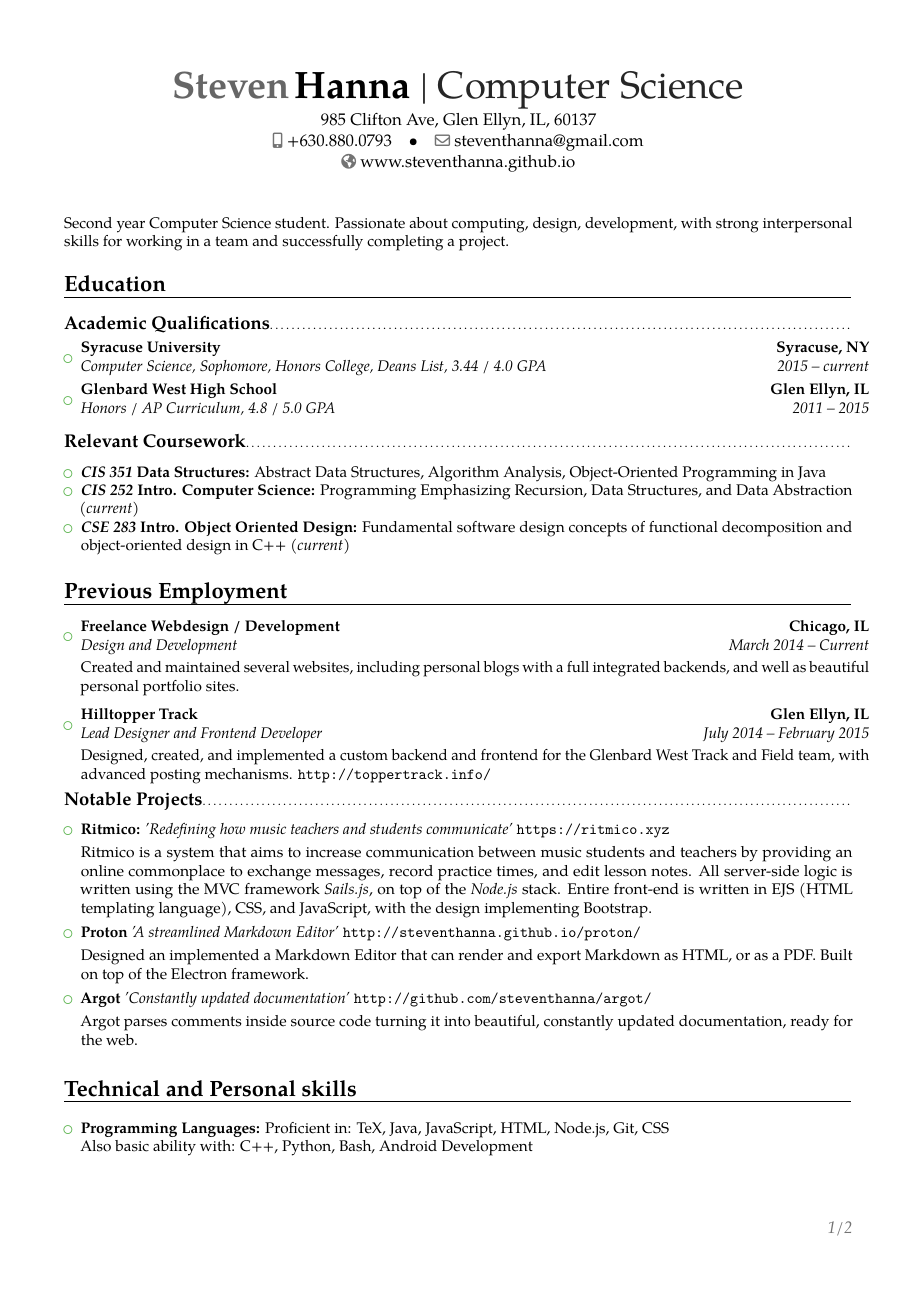
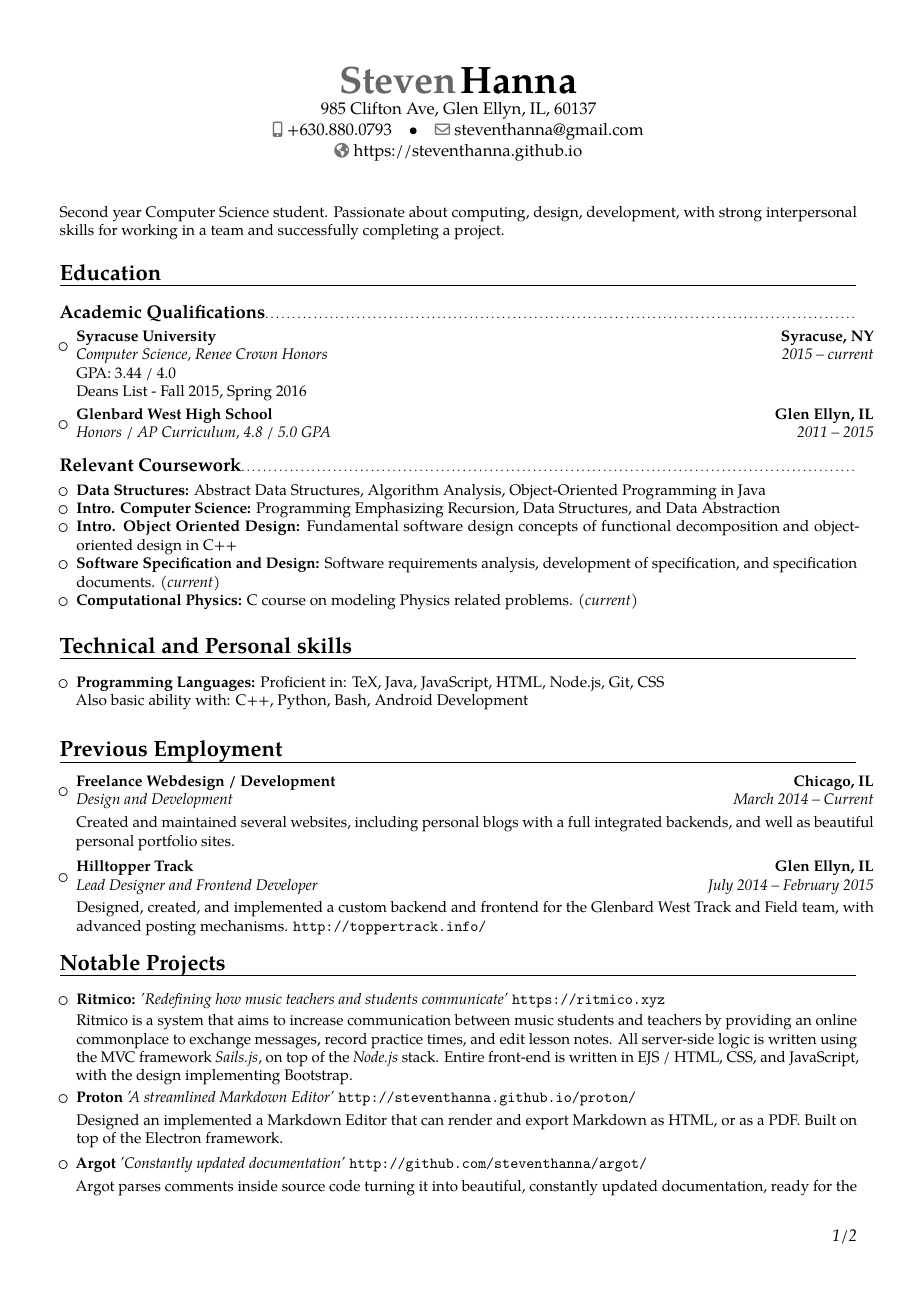
Before and after one commit to steventhanna/resume, a LaTeX CV (resume.tex): page 1 of 2. Compiled offline with pdfLaTeX.

Commit message:
Updated resume b ased on feedback from office

```diff
--- a/resume.tex
+++ b/resume.tex
@@ -10,7 +10,7 @@
 
 % modern themes
 \moderncvstyle{banking}                            % style options are 'casual' (default), 'classic', 'oldstyle' and 'banking'
-\moderncvcolor{green}                                % color options 'blue' (default), 'orange', 'green', 'red', 'purple', 'grey' and 'black'
+\moderncvcolor{black}                                % color options 'blue' (default), 'orange', 'green', 'red', 'purple', 'grey' and 'black'
 % \renewcommand{\familydefault}{\sfdefault}         % to set the default font; use '\sfdefault' for the default sans serif font, '\rmdefault' for the default roman one, or any tex font name
 %\nopagenumbers{}                                  % uncomment to suppress automatic page numbering for CVs longer than one page
 
@@ -19,7 +19,7 @@
 %\usepackage{CJKutf8}                              % if you need to use CJK to typeset your resume in Chinese, Japanese or Korean
 
 % adjust the page margins
-\usepackage[scale=0.86]{geometry}
+\usepackage[scale=0.87]{geometry}
 %\setlength{\hintscolumnwidth}{3cm}                % if you want to change the width of the column with the dates
 %\setlength{\makecvtitlenamewidth}{10cm}           % for the 'classic' style, if you want to force the width allocated to your name and avoid line breaks. be careful though, the length is normally calculated to avoid any overlap with your personal info; use this at your own typographical risks...
 
@@ -28,13 +28,13 @@
 
 % personal data
 \name{Steven}{Hanna}
-\title{Computer Science}                               % optional, remove / comment the line if not wanted
+% \title{Computer Science}                               % optional, remove / comment the line if not wanted
 \address{985 Clifton Ave, Glen Ellyn, IL, 60137}{}{}% optional, remove / comment the line if not wanted; the "postcode city" and and "country" arguments can be omitted or provided empty
 \phone[mobile]{+630.880.0793}                   % optional, remove / comment the line if not wanted
 % \phone[fixed]{01234 123456}                    % optional, remove / comment the line if not wanted
 %\phone[fax]{+3~(456)~789~012}                      % optional, remove / comment the line if not wanted
 \email{steventhanna@gmail.com}                               % optional, remove / comment the line if not wanted
-\homepage{www.steventhanna.github.io}                         % optional, remove / comment the line if not wanted
+\homepage{https://steventhanna.github.io}                         % optional, remove / comment the line if not wanted
 %\extrainfo{additional information}                 % optional, remove / comment the line if not wanted
 %\photo[64pt][0.4pt]{picture}                       % optional, remove / comment the line if not wanted; '64pt' is the height the picture must be resized to, 0.4pt is the thickness of the frame around it (put it to 0pt for no frame) and 'picture' is the name of the picture file
 %\quote{Some quote}                                 % optional, remove / comment the line if not wanted
@@ -68,7 +68,7 @@
 
 \begin{itemize}
 
-\item{\cventry{2015 -- current}{Computer Science}{Syracuse University}{Syracuse, NY}{\textit{Sophomore, Honors College, Deans List, 3.44 / 4.0 GPA }}{}}
+\item{\cventry{2015 -- current}{Computer Science}{Syracuse University}{Syracuse, NY}{Renee Crown Honors}{GPA: 3.44 / 4.0 \\ Deans List - Fall 2015, Spring 2016}{}}
 
 \item{\cventry{2011 -- 2015}{Honors / AP Curriculum}{Glenbard West High School}{Glen Ellyn, IL}{\textit{4.8 / 5.0 GPA}}{}}
 
@@ -78,13 +78,29 @@
 
 \subsection{Relevant Coursework}
 
-\vspace{5pt}
+\vspace{1pt}
 
 \begin{itemize}
 
-  \item{\textbf{\textit{CIS 351} Data Structures:} Abstract Data Structures, Algorithm Analysis, Object-Oriented Programming in Java}
-  \item{\textbf{\textit{CIS 252} Intro. Computer Science:} Programming Emphasizing Recursion, Data Structures, and Data Abstraction \textit{(current)}}
-  \item{\textbf{\textit{CSE 283} Intro. Object Oriented Design:} Fundamental software design concepts of functional decomposition and object-oriented design in C++ \textit{(current)}}
+  \item{\textbf{Data Structures:} Abstract Data Structures, Algorithm Analysis, Object-Oriented Programming in Java}
+  \item{\textbf{Intro. Computer Science:} Programming Emphasizing Recursion, Data Structures, and Data Abstraction}
+  \item{\textbf{Intro. Object Oriented Design:} Fundamental software design concepts of functional decomposition and object-oriented design in C++}
+  \item{\textbf{Software Specification and Design:} Software requirements analysis, development of specification, and specification documents. \textit{(current)}}
+  \item{\textbf{Computational Physics:} C course on modeling Physics related problems. \textit{(current)}}
+
+\end{itemize}
+
+\vspace{2pt}
+
+\section{Technical and Personal skills}
+
+\vspace{2pt}
+
+\begin{itemize}
+
+\item \textbf{Programming Languages:} Proficient in: TeX, Java, JavaScript, HTML, Node.js, Git, CSS \\ Also basic ability with: C++, Python, Bash, Android Development
+
+\vspace{2pt}
 
 \end{itemize}
 
@@ -92,31 +108,31 @@
 
 \section{Previous Employment}
 
-\vspace{4pt}
+\vspace{2pt}
 \begin{itemize}
 
 \item{\cventry{March 2014 -- Current}{Design and Development}{Freelance Webdesign / Development}{Chicago, IL}{}{\vspace{3pt}Created and maintained several websites, including personal blogs with a full integrated backends, and well as beautiful personal portfolio sites.
 }}
 
-\vspace{4pt}
+\vspace{2pt}
 
 \item{\cventry{July 2014 -- February 2015}{Lead Designer and Frontend Developer}{Hilltopper Track}{Glen Ellyn, IL}{}{\vspace{3pt}Designed, created, and implemented a custom backend and frontend for the Glenbard West Track and Field team, with advanced posting mechanisms. \url{http://toppertrack.info/}}}
 
 \end{itemize}
 
-\subsection{Notable Projects}
+\section{Notable Projects}
 
-\vspace{5pt}
+\vspace{2pt}
 
 \begin{itemize}
 
 \item{\textbf{Ritmico:} \textit{'Redefining how music teachers and students communicate'} \url{https://ritmico.xyz}
 
-\vspace{3pt}
+\vspace{2pt}
 
-\small{Ritmico is a system that aims to increase communication between music students and teachers by providing an online commonplace to exchange messages, record practice times, and edit lesson notes.  All server-side logic is written using the MVC framework \textit{Sails.js}, on top of the \textit{Node.js} stack.  Entire front-end is written in EJS (HTML templating language), CSS, and JavaScript, with the design implementing Bootstrap.}}
+\small{Ritmico is a system that aims to increase communication between music students and teachers by providing an online commonplace to exchange messages, record practice times, and edit lesson notes.  All server-side logic is written using the MVC framework \textit{Sails.js}, on top of the \textit{Node.js} stack.  Entire front-end is written in EJS / HTML, CSS, and JavaScript, with the design implementing Bootstrap.}}
 
-\vspace{4pt}
+\vspace{2pt}
 
 \item{\textbf{Proton} \textit{'A streamlined Markdown Editor'}  \url{http://steventhanna.github.io/proton/}
 
@@ -131,18 +147,6 @@
 \vspace{3pt}
 
 \small{Argot parses comments inside source code turning it into beautiful, constantly updated documentation, ready for the web.}}
-
-\vspace{4pt}
-
-\end{itemize}
-
-\section{Technical and Personal skills}
-
-\vspace{4pt}
-
-\begin{itemize}
-
-\item \textbf{Programming Languages:} Proficient in: TeX, Java, JavaScript, HTML, Node.js, Git, CSS \\ Also basic ability with: C++, Python, Bash, Android Development
 
 \vspace{4pt}
 
```
Also changed, not shown: resume.pdf, 6 other files.
